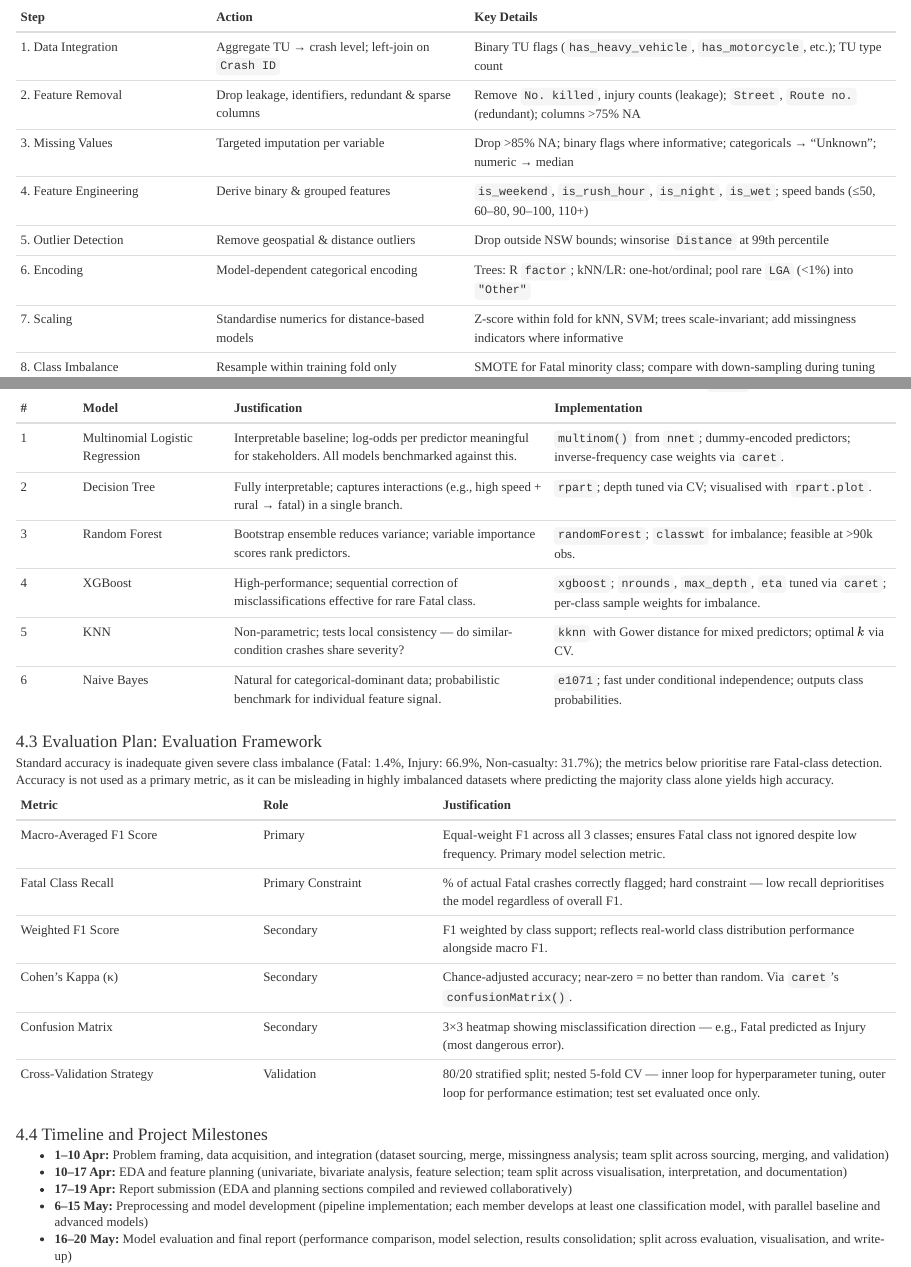
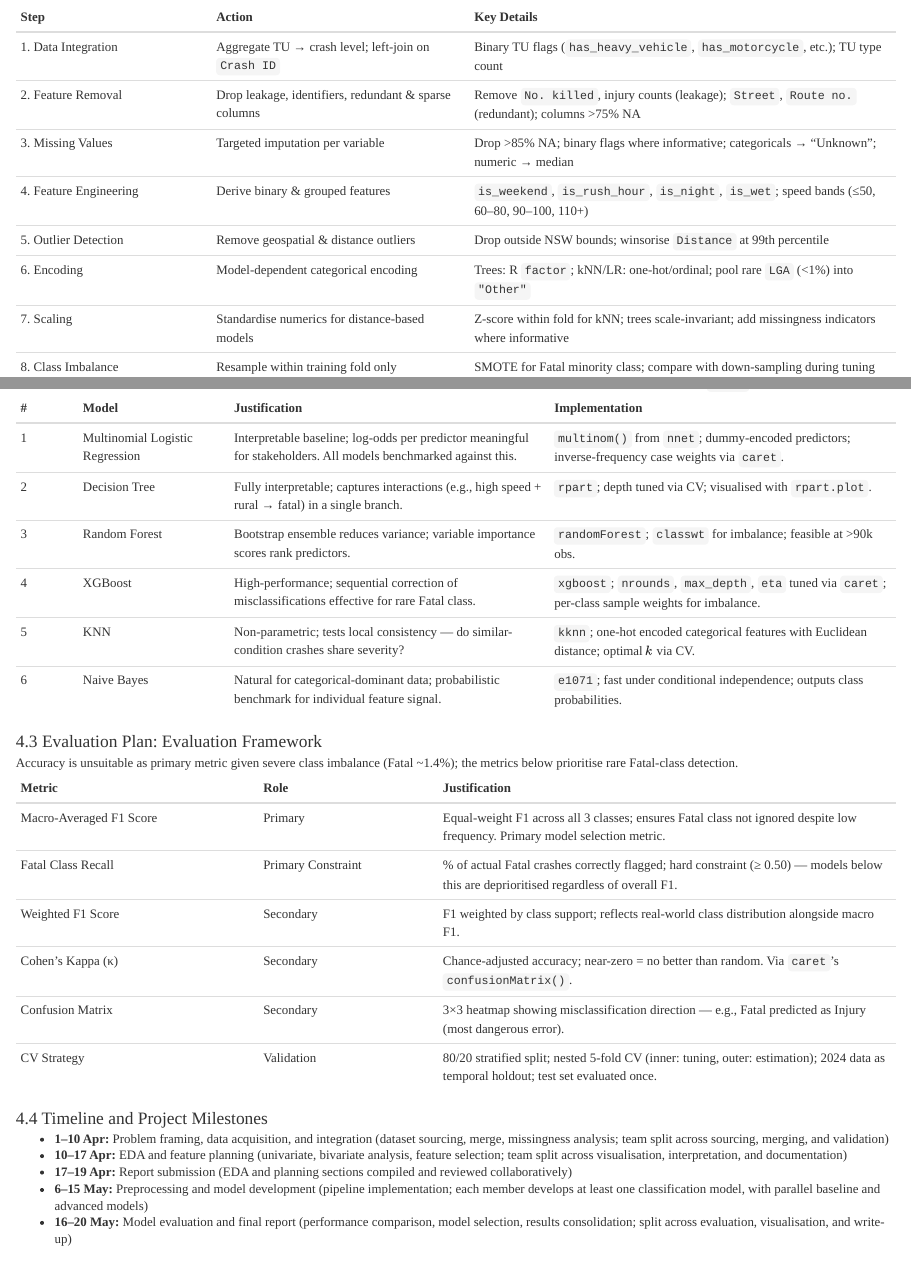
Before and after one commit to RobertF8201/STAT5003-W12G07, an R Markdown document (STAT5003_W12G07_A1.Rmd): the page in a window 1100 px wide, from 4160 px down, and a second part further down, joined at a grey line. Rendered offline with R 4.5, knitr and Pandoc, with nearby package versions; some code elsewhere in the file could not run offline.

Commit message:
STAT5003_W12G07_A1.Rmd

```diff
--- a/STAT5003_W12G07_A1.Rmd
+++ b/STAT5003_W12G07_A1.Rmd
@@ -411,7 +411,7 @@ All data-dependent steps will be performed **within cross-validation folds** to
 | 4. Feature Engineering | Derive binary & grouped features | `is_weekend`, `is_rush_hour`, `is_night`, `is_wet`; speed bands (≤50, 60–80, 90–100, 110+) |
 | 5. Outlier Detection | Remove geospatial & distance outliers | Drop outside NSW bounds; winsorise `Distance` at 99th percentile |
 | 6. Encoding | Model-dependent categorical encoding | Trees: R `factor`; kNN/LR: one-hot/ordinal; pool rare `LGA` (<1%) into `"Other"` |
-| 7. Scaling | Standardise numerics for distance-based models | Z-score within fold for kNN, SVM; trees scale-invariant; add missingness indicators where informative |
+| 7. Scaling | Standardise numerics for distance-based models | Z-score within fold for kNN; trees scale-invariant; add missingness indicators where informative |
 | 8. Class Imbalance | Resample within training fold only | SMOTE for Fatal minority class; compare with down-sampling during tuning (Chawla et al., 2002) |
 | 9. Train/Test Split | 80/20 stratified split; nested 5-fold CV | Inner CV loop for model tuning, outer loop for performance estimation to avoid optimistic bias, fitted on training data only per fold |
 
@@ -425,22 +425,21 @@ Six models selected to handle the three-class imbalanced target and predominantl
 | 2 | Decision Tree | Fully interpretable; captures interactions (e.g., high speed + rural → fatal) in a single branch. | `rpart`; depth tuned via CV; visualised with `rpart.plot`. |
 | 3 | Random Forest | Bootstrap ensemble reduces variance; variable importance scores rank predictors. | `randomForest`; `classwt` for imbalance; feasible at >90k obs. |
 | 4 | XGBoost | High-performance; sequential correction of misclassifications effective for rare Fatal class. | `xgboost`; `nrounds`, `max_depth`, `eta` tuned via `caret`; per-class sample weights for imbalance. |
-| 5 | KNN | Non-parametric; tests local consistency — do similar-condition crashes share severity? | `kknn` with Gower distance for mixed predictors; optimal $k$ via CV. |
+| 5 | KNN | Non-parametric; tests local consistency — do similar-condition crashes share severity? | `kknn`; one-hot encoded categorical features with Euclidean distance; optimal $k$ via CV. |
 | 6 | Naive Bayes | Natural for categorical-dominant data; probabilistic benchmark for individual feature signal. | `e1071`; fast under conditional independence; outputs class probabilities. |
 
 #### 4.3 Evaluation Plan: Evaluation Framework
 
-Standard accuracy is inadequate given severe class imbalance (Fatal: 1.4%, Injury: 66.9%, Non-casualty: 31.7%); the metrics below prioritise rare Fatal-class detection.
-Accuracy is not used as a primary metric, as it can be misleading in highly imbalanced datasets where predicting the majority class alone yields high accuracy.
+Accuracy is unsuitable as primary metric given severe class imbalance (Fatal ~1.4%); the metrics below prioritise rare Fatal-class detection.
 
 | Metric | Role | Justification |
 |--------|------|---------------|
 | Macro-Averaged F1 Score | Primary | Equal-weight F1 across all 3 classes; ensures Fatal class not ignored despite low frequency. Primary model selection metric. |
-| Fatal Class Recall | Primary Constraint | % of actual Fatal crashes correctly flagged; hard constraint — low recall deprioritises the model regardless of overall F1. |
-| Weighted F1 Score | Secondary | F1 weighted by class support; reflects real-world class distribution performance alongside macro F1. |
+| Fatal Class Recall | Primary Constraint | % of actual Fatal crashes correctly flagged; hard constraint (≥ 0.50) — models below this are deprioritised regardless of overall F1. |
+| Weighted F1 Score | Secondary | F1 weighted by class support; reflects real-world class distribution alongside macro F1. |
 | Cohen's Kappa (κ) | Secondary | Chance-adjusted accuracy; near-zero = no better than random. Via `caret`'s `confusionMatrix()`. |
 | Confusion Matrix | Secondary | 3×3 heatmap showing misclassification direction — e.g., Fatal predicted as Injury (most dangerous error). |
-| Cross-Validation Strategy | Validation | 80/20 stratified split; nested 5-fold CV — inner loop for hyperparameter tuning, outer loop for performance estimation; test set evaluated once only. |
+| CV Strategy | Validation | 80/20 stratified split; nested 5-fold CV (inner: tuning, outer: estimation); 2024 data as temporal holdout; test set evaluated once. |
 
 #### 4.4 Timeline and Project Milestones
 
```
